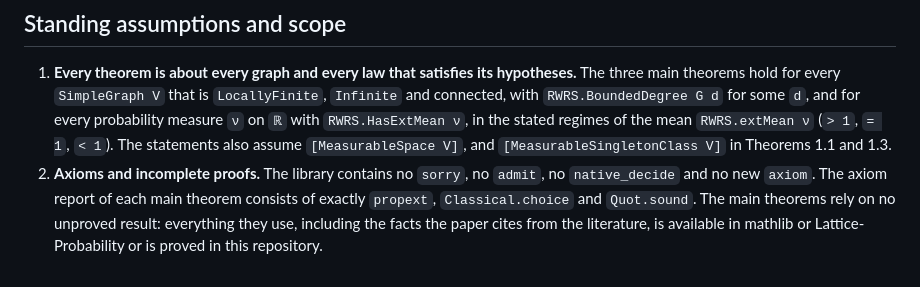
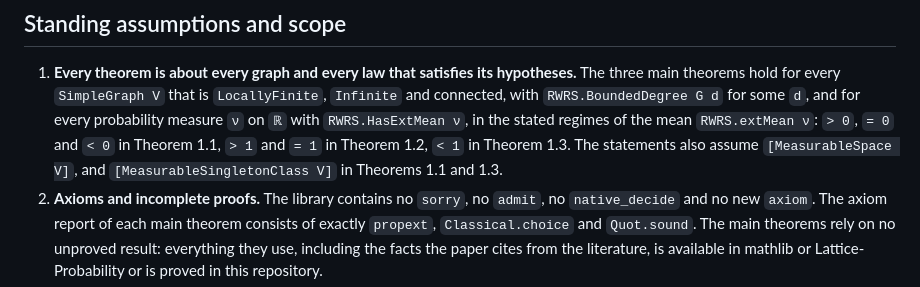
Before and after one commit to nitromannitol/Divisible-Sandpile-RWRS, a Markdown page: README.md, the part around the change. Drawn GitHub-style.

Commit message:
Docs: state the mean regimes of each main theorem correctly
Theorem 1.1 has the regimes > 0, = 0 and < 0 of the mean RWRS.extMean ν,
Theorem 1.2 has > 1 and = 1, Theorem 1.3 has < 1.

Co-Authored-By: Claude Sonnet 5.5 <noreply@anthropic.com>

```diff
--- a/README.md
+++ b/README.md
@@ -104,8 +104,9 @@ every change against the arXiv version.
 1. **Every theorem is about every graph and every law that satisfies its hypotheses.** The
    three main theorems hold for every `SimpleGraph V` that is `LocallyFinite`, `Infinite` and
    connected, with `RWRS.BoundedDegree G d` for some `d`, and for every probability measure
-   `ν` on `ℝ` with `RWRS.HasExtMean ν`, in the stated regimes of the mean `RWRS.extMean ν`
-   (`> 1`, `= 1`, `< 1`). The statements also assume `[MeasurableSpace V]`, and
+   `ν` on `ℝ` with `RWRS.HasExtMean ν`, in the stated regimes of the mean
+   `RWRS.extMean ν`: `> 0`, `= 0` and `< 0` in Theorem 1.1, `> 1` and `= 1` in Theorem 1.2,
+   `< 1` in Theorem 1.3. The statements also assume `[MeasurableSpace V]`, and
    `[MeasurableSingletonClass V]` in Theorems 1.1 and 1.3.
 2. **Axioms and incomplete proofs.** The library contains no `sorry`, no `admit`, no
    `native_decide` and no new `axiom`. The axiom report of each main theorem consists of
```
